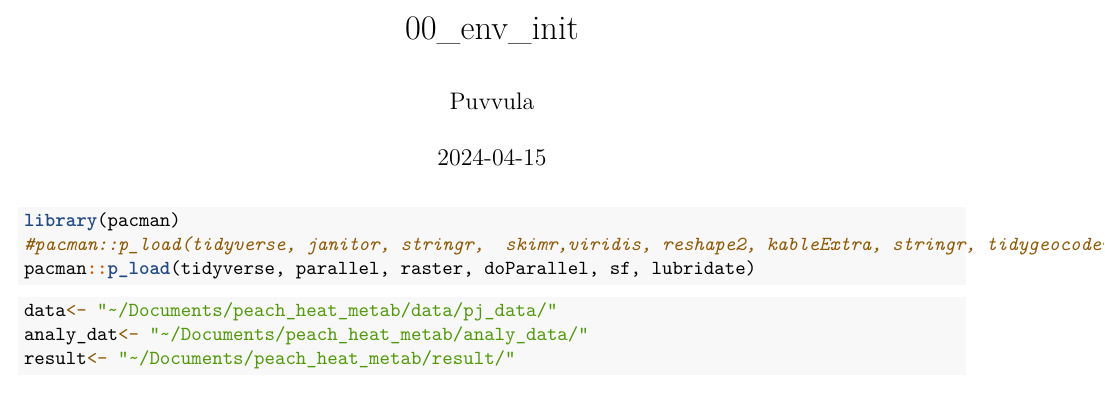
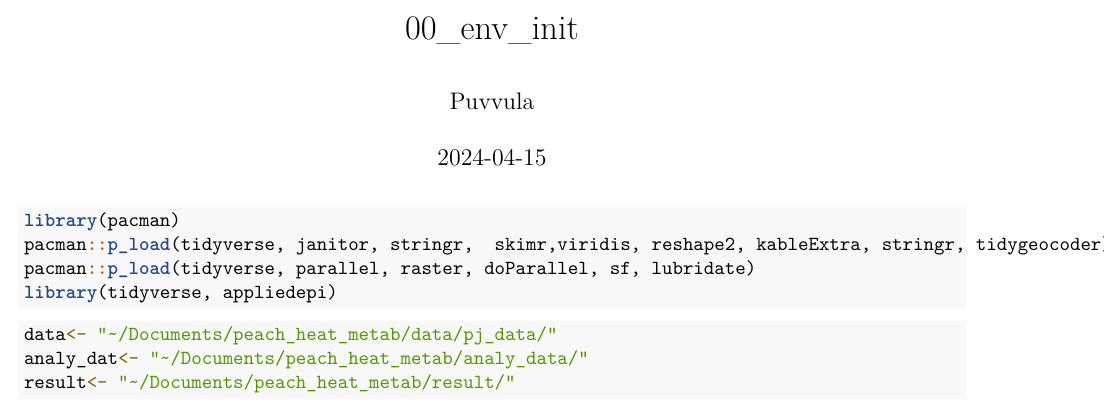
Before and after one commit to jagadeeshpuvvula/placenta_metabolome_CC, an R Markdown document (00_env_init.Rmd): part of the page, cut so that both start at the same text. Rendered offline with R 4.5, knitr and Pandoc, then LaTeX, with nearby package versions.

Commit message:
package udpates

````diff
--- a/00_env_init.Rmd
+++ b/00_env_init.Rmd
@@ -7,8 +7,9 @@ output: pdf_document
 
 ```{r}
 library(pacman)
-#pacman::p_load(tidyverse, janitor, stringr,  skimr,viridis, reshape2, kableExtra, stringr, tidygeocoder)
+pacman::p_load(tidyverse, janitor, stringr,  skimr,viridis, reshape2, kableExtra, stringr, tidygeocoder)
 pacman::p_load(tidyverse, parallel, raster, doParallel, sf, lubridate)
+library(tidyverse, appliedepi)
 ```
 
 ```{r}
````
Also changed, not shown: README.md.
